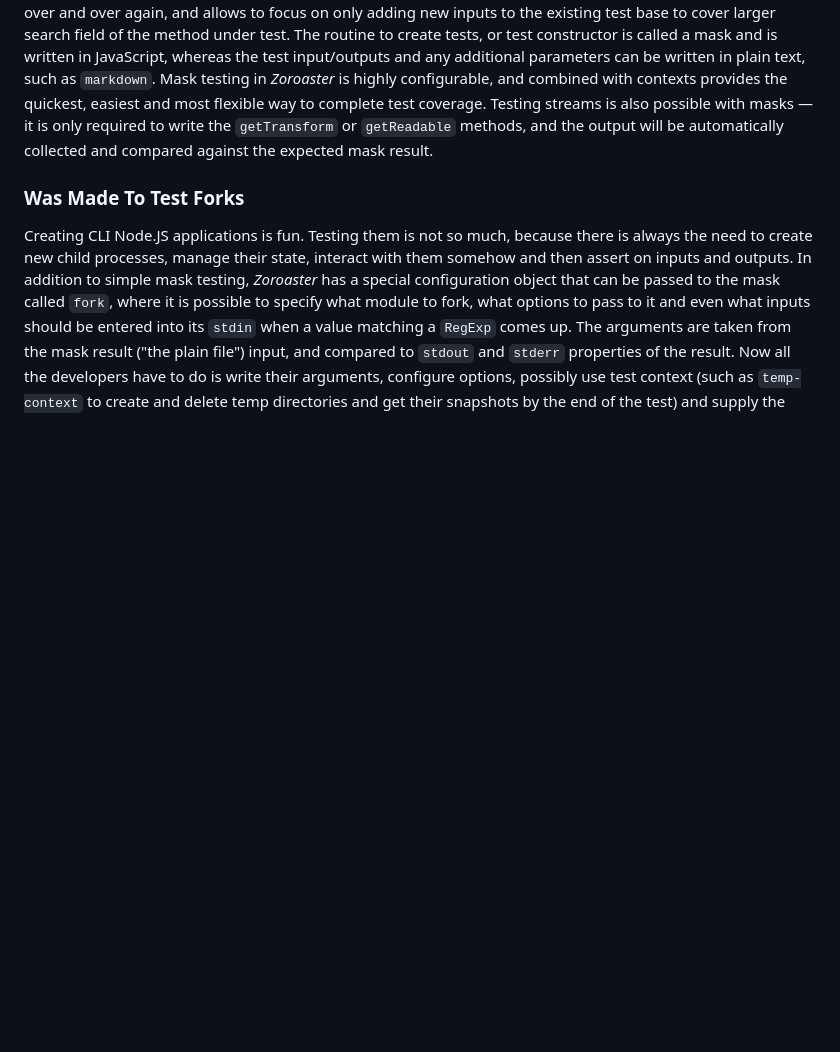
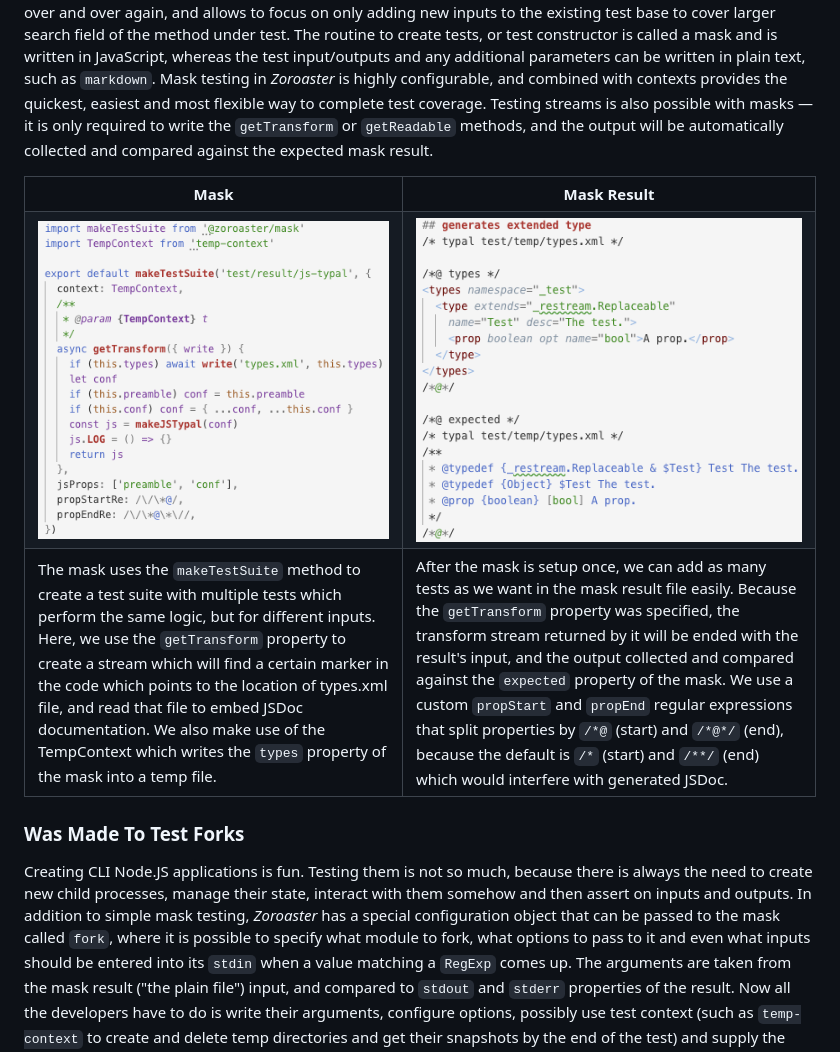
Before and after one commit to contexttesting/zoroaster, a Markdown page: README.md, the part around the change. Rendered like a GitHub page; pictures changed too: doc/mask-result.png (added), doc/mask.png (added); blank space fills up the shorter version.

Commit message:
doc mask

```diff
--- a/README.md
+++ b/README.md
@@ -97,6 +97,16 @@ One of the disadvantages of conventional testing frameworks is that they force d
 ### Supports Masks To Only Write Inputs/Outputs
 
 A test is a function which passes inputs to a method and compares the output to the expected one. A single method can receive 1000s different inputs, including edge cases. Normally, each input would be added as a new test, where the same logic is repeated to run the method. _Zoroaster_ eliminates the need to repeat the same code over and over again, and allows to focus on only adding new inputs to the existing test base to cover larger search field of the method under test. The routine to create tests, or test constructor is called a mask and is written in JavaScript, whereas the test input/outputs and any additional parameters can be written in plain text, such as `markdown`. Mask testing in _Zoroaster_ is highly configurable, and combined with contexts provides the quickest, easiest and most flexible way to complete test coverage. Testing streams is also possible with masks &mdash; it is only required to write the `getTransform` or `getReadable` methods, and the output will be automatically collected and compared against the expected mask result.
+
+<table>
+<tr><th>Mask</th><th>Mask Result</th></tr>
+<tr><td><img src="doc/mask.png" alt="The JS Mask Setup"/>
+</td><td><img src="doc/mask-result.png" alt="The Markdown Mask Result"/>
+</td></tr>
+<tr><td>The mask uses the <code>makeTestSuite</code> method to create a test suite with multiple tests which perform the same logic, but for different inputs. Here, we use the <code>getTransform</code> property to create a stream which will find a certain marker in the code which points to the location of types.xml file, and read that file to embed JSDoc documentation. We also make use of the TempContext which writes the <code>types</code> property of the mask into a temp file.</td>
+<td>After the mask is setup once, we can add as many tests as we want in the mask result file easily. Because the <code>getTransform</code> property was specified, the transform stream returned by it will be ended with the result's input, and the output collected and compared against the <code>expected</code> property of the mask. We use a custom <code>propStart</code> and <code>propEnd</code> regular expressions that split properties by <code>/*@</code> (start) and <code>/*@*/</code> (end), because the default is <code>/*</code> (start) and <code>/**/</code> (end) which would interfere with generated JSDoc.</td>
+</tr>
+</table>
 
 ### Was Made To Test Forks
 
```
Also changed, not shown: documentary/0-into/index.md (+14 -0 lines), 1 other file.
